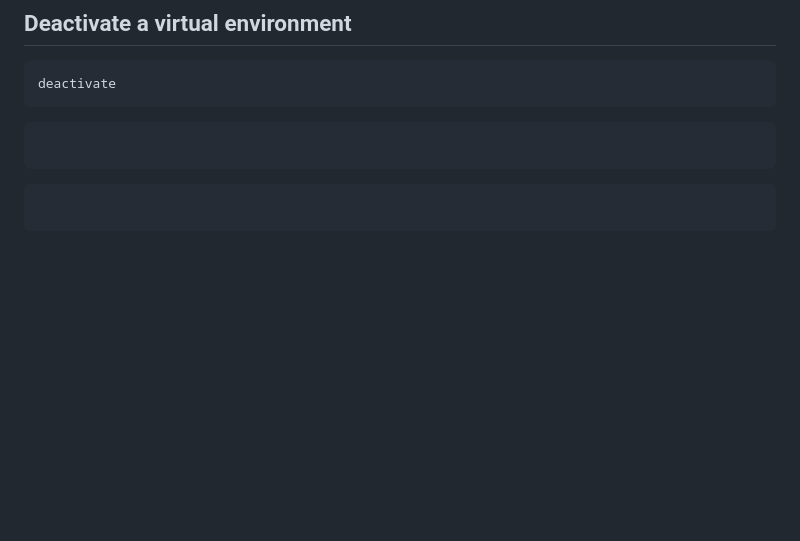
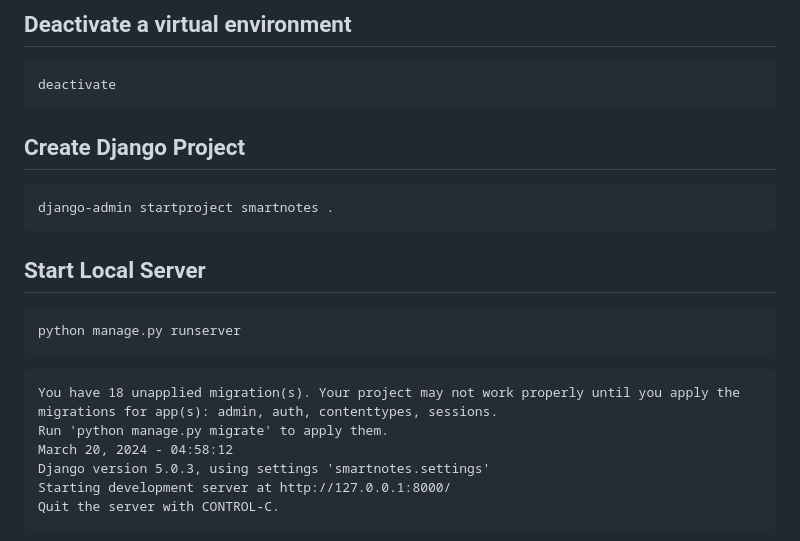
Before and after one commit to omeatai/src-python-flask-django, a Markdown page: README.md, the part around the change printed below. GitHub-like rendering; folded sections open; blank space fills up the shorter version.

````diff
--- a/README.md
+++ b/README.md
@@ -1194,10 +1194,23 @@ pip install -r requirements.txt
 deactivate
 ```
 
+## Create Django Project
+
 ```py
-
+django-admin startproject smartnotes .
 ```
 
+## Start Local Server
+
 ```py
+python manage.py runserver
+```
 
+```x
+You have 18 unapplied migration(s). Your project may not work properly until you apply the migrations for app(s): admin, auth, contenttypes, sessions.
+Run 'python manage.py migrate' to apply them.
+March 20, 2024 - 04:58:12
+Django version 5.0.3, using settings 'smartnotes.settings'
+Starting development server at http://127.0.0.1:8000/
+Quit the server with CONTROL-C.
 ```
````
Also changed, not shown: other parts of README.md (+10 -0 lines).
